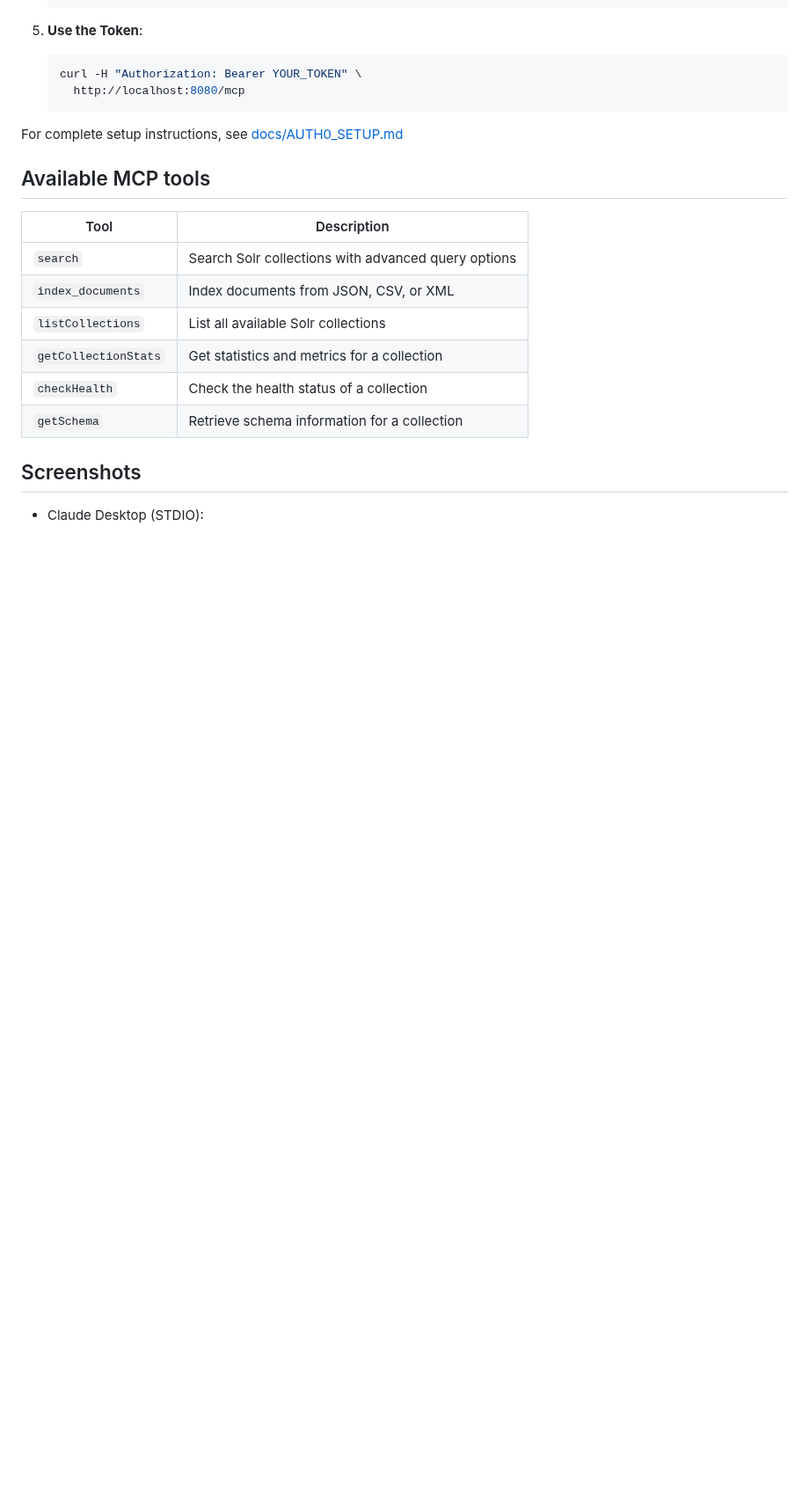
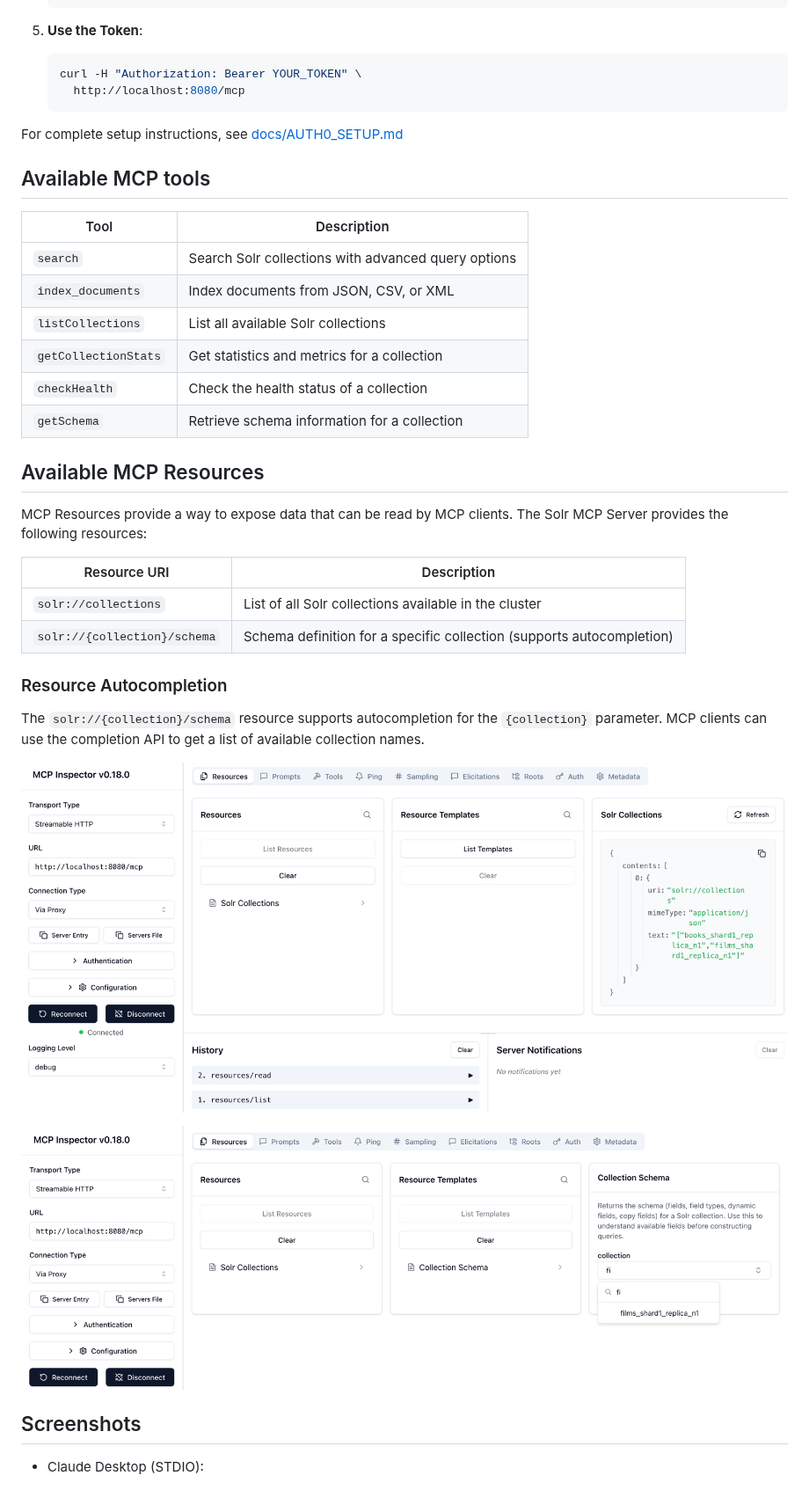
Before and after one commit to apache/solr-mcp, a Markdown page: README.md, the part around the change. Shown at 88% size. Drawn GitHub-style; pictures changed too: images/mcp-inspector-list-resources.png (added), images/mcp-inspector-resource-completion.png (added); blank space fills up the shorter version.

```diff
--- a/README.md
+++ b/README.md
@@ -235,6 +235,23 @@ For complete setup instructions, see [docs/AUTH0_SETUP.md](docs/AUTH0_SETUP.md)
 | `checkHealth` | Check the health status of a collection |
 | `getSchema` | Retrieve schema information for a collection |
 
+## Available MCP Resources
+
+MCP Resources provide a way to expose data that can be read by MCP clients. The Solr MCP Server provides the following resources:
+
+| Resource URI | Description |
+|--------------|-------------|
+| `solr://collections` | List of all Solr collections available in the cluster |
+| `solr://{collection}/schema` | Schema definition for a specific collection (supports autocompletion) |
+
+### Resource Autocompletion
+
+The `solr://{collection}/schema` resource supports autocompletion for the `{collection}` parameter. MCP clients can use the completion API to get a list of available collection names.
+
+![MCP Inspector Resources](images/mcp-inspector-list-resources.png)
+
+![MCP Inspector Resource Completion](images/mcp-inspector-resource-completion.png)
+
 ## Screenshots
 
 - Claude Desktop (STDIO):
```
Also changed, not shown: 5 other files.
